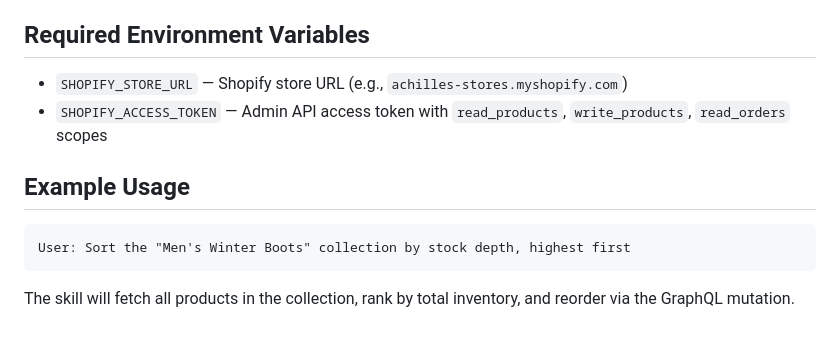
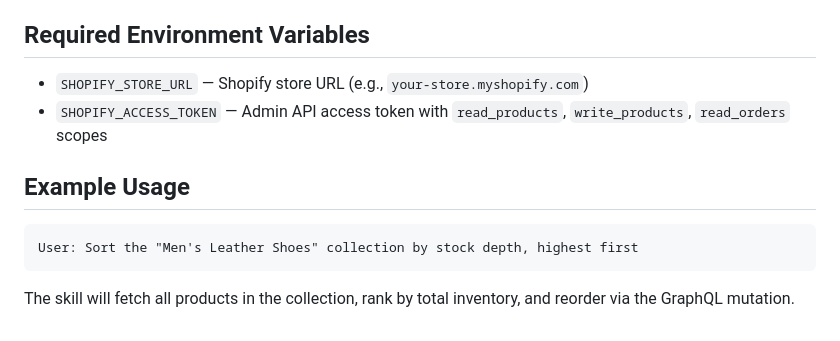
Before and after one commit to mazinzaki911/agentic-ecom-playbook, a Markdown page: skills/shopify-collection-sorter.SKILL.md, the part around the change. Drawn GitHub-style.

Commit message:
fix: remove store-specific references from shopify-collection-sorter.SKILL.md

````diff
--- a/skills/shopify-collection-sorter.SKILL.md
+++ b/skills/shopify-collection-sorter.SKILL.md
@@ -135,13 +135,13 @@ This means the skill never goes stale — even if Shopify changes their API sche
 
 ## Required Environment Variables
 
-- `SHOPIFY_STORE_URL` — Shopify store URL (e.g., `achilles-stores.myshopify.com`)
+- `SHOPIFY_STORE_URL` — Shopify store URL (e.g., `your-store.myshopify.com`)
 - `SHOPIFY_ACCESS_TOKEN` — Admin API access token with `read_products`, `write_products`, `read_orders` scopes
 
 ## Example Usage
 
 ```
-User: Sort the "Men's Winter Boots" collection by stock depth, highest first
+User: Sort the "Men's Leather Shoes" collection by stock depth, highest first
 ```
 
 The skill will fetch all products in the collection, rank by total inventory, and reorder via the GraphQL mutation.
````
